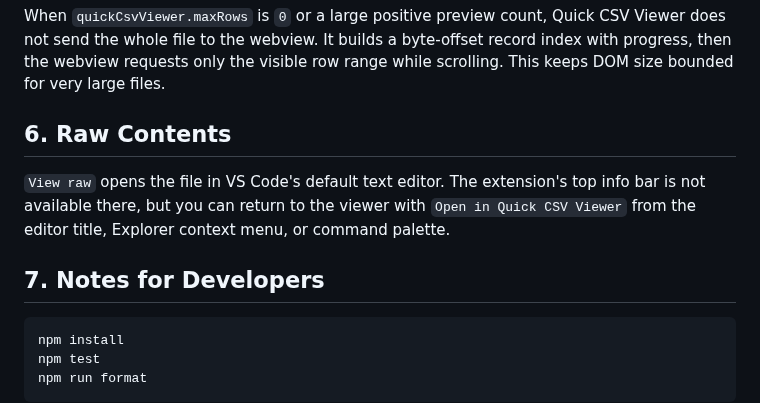
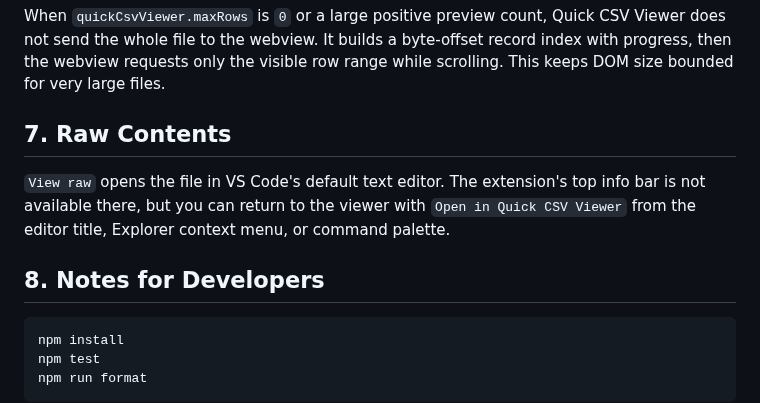
Before and after one commit to jsh9/quick-csv-viewer, a Markdown page: README.md, the part around one of its changes. GitHub-like rendering.

````diff
--- a/README.md
+++ b/README.md
@@ -81,14 +79,14 @@ Viewer does not send the whole file to the webview. It builds a byte-offset
 record index with progress, then the webview requests only the visible row range
 while scrolling. This keeps DOM size bounded for very large files.
 
-## 6. Raw Contents
+## 7. Raw Contents
 
 `View raw` opens the file in VS Code's default text editor. The extension's top
 info bar is not available there, but you can return to the viewer with
 `Open in Quick CSV Viewer` from the editor title, Explorer context menu, or
 command palette.
 
-## 7. Notes for Developers
+## 8. Notes for Developers
 
 ```sh
 npm install
````
Also changed, not shown: other parts of README.md (+12 -14 lines), images/screenshots/quick-view.png (added).
